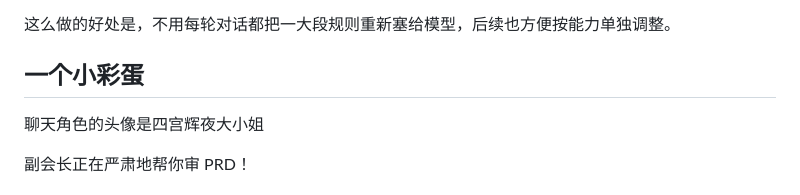
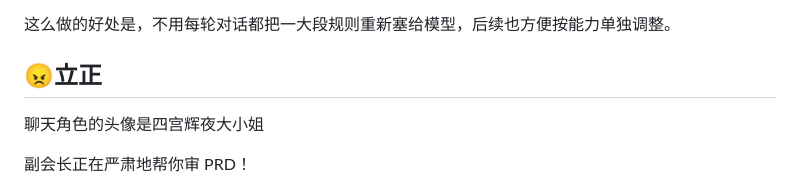
Before and after one commit to xiao1925/prd-discussion-generator, a Markdown page: README.md, the part around the change. GitHub-like rendering.

```diff
--- a/README.md
+++ b/README.md
@@ -64,7 +64,7 @@
 
 这么做的好处是，不用每轮对话都把一大段规则重新塞给模型，后续也方便按能力单独调整。
 
-## 一个小彩蛋
+## 😠立正
 
 聊天角色的头像是四宫辉夜大小姐
 
```
